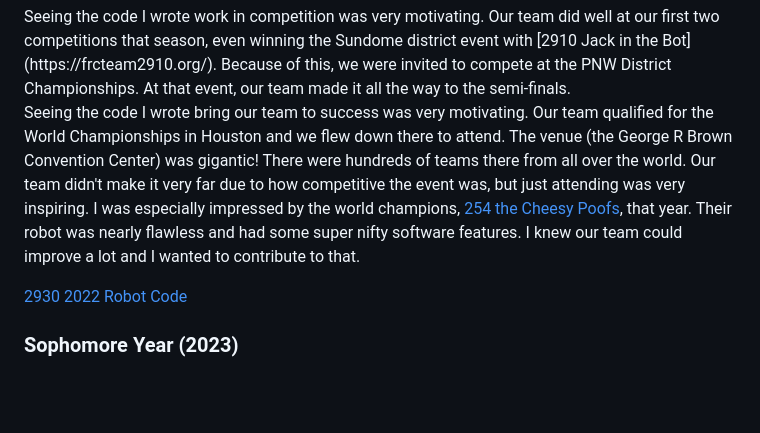
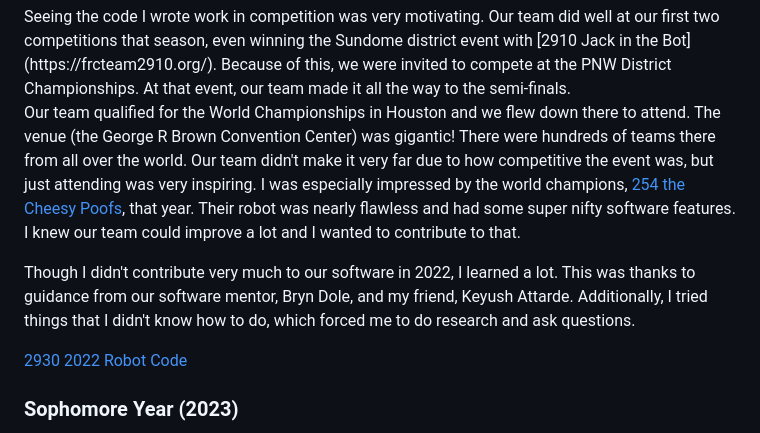
Before and after one commit to CodeCreator3/PersonalWebsite, a Markdown page: pages/frc-experience.md, the part around the change. Rendered like a GitHub page; blank space fills up the shorter version.

Commit message:
fix text duplication add paragraph about freshman year learning

```diff
--- a/pages/frc-experience.md
+++ b/pages/frc-experience.md
@@ -67,8 +67,10 @@ My first year, I spent a lot of time learning Java, as well as all the software
 Seeing the code I wrote work in competition was very motivating. Our team did well at our first two competitions that season, even winning the Sundome district event with [2910 Jack in the Bot](https://frcteam2910.org/). Because of this, we were invited to compete at the PNW District Championships. At that event, our team made it all the way to the semi-finals.
 <br>
 
-Seeing the code I wrote bring our team to success was very motivating. Our team qualified for the World Championships in Houston and we flew down there to attend. The venue (the George R Brown Convention Center) was gigantic! There were hundreds of teams there from all over the world. Our team didn't make it very far due to how competitive the event was, but just attending was very inspiring. I was especially impressed by the world champions, [254 the Cheesy Poofs](https://www.team254.com/), that year. Their robot was nearly flawless and had some super nifty software features. I knew our team could improve a lot and I wanted to contribute to that.
+Our team qualified for the World Championships in Houston and we flew down there to attend. The venue (the George R Brown Convention Center) was gigantic! There were hundreds of teams there from all over the world. Our team didn't make it very far due to how competitive the event was, but just attending was very inspiring. I was especially impressed by the world champions, [254 the Cheesy Poofs](https://www.team254.com/), that year. Their robot was nearly flawless and had some super nifty software features. I knew our team could improve a lot and I wanted to contribute to that.
 <br>
+
+Though I didn't contribute very much to our software in 2022, I learned a lot. This was thanks to guidance from our software mentor, Bryn Dole, and my friend, Keyush Attarde. Additionally, I tried things that I didn't know how to do, which forced me to do research and ask questions.
 
 [2930 2022 Robot Code](https://github.com/FRC-Sonic-Squirrels/2022-Robot-Code)
 
```
